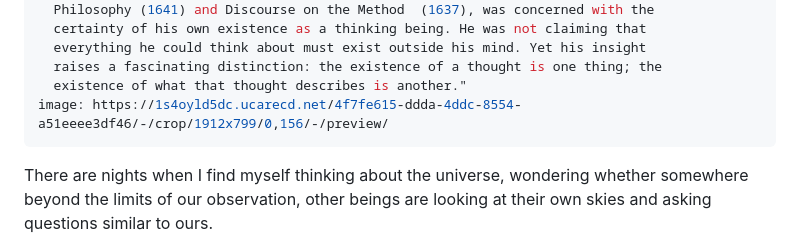
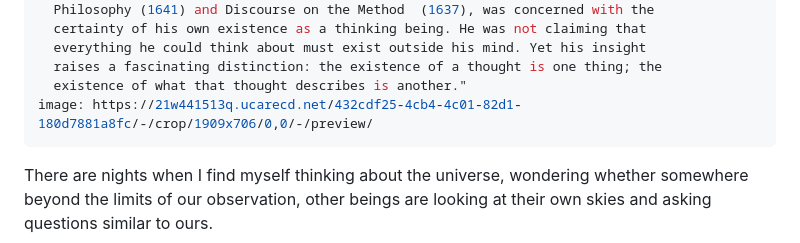
Before and after one commit to ericmugao36/ericmugao36.github.io, a Markdown page: _posts/2026-10-23-betting-on-humanity-why-i-want-us-to-survive-long-enough-to-explore-the-universe.md, the part around the change. GitHub-like rendering.

Commit message:
Update Blog Articles “2026-10-23-betting-on-humanity-why-i-want-us-to-survive-long-enough-to-explore-the-universe”
Co-authored-by: ericmugao36 <ericmugao36@gmail.com>

```diff
--- a/_posts/2026-10-23-betting-on-humanity-why-i-want-us-to-survive-long-enough-to-explore-the-universe.md
+++ b/_posts/2026-10-23-betting-on-humanity-why-i-want-us-to-survive-long-enough-to-explore-the-universe.md
@@ -9,7 +9,7 @@ description: "The French philosopher René Descartes famously wrote, “I think,
   everything he could think about must exist outside his mind. Yet his insight
   raises a fascinating distinction: the existence of a thought is one thing; the
   existence of what that thought describes is another."
-image: https://1s4oyld5dc.ucarecd.net/4f7fe615-ddda-4ddc-8554-a51eeee3df46/-/crop/1912x799/0,156/-/preview/
+image: https://21w441513q.ucarecd.net/432cdf25-4cb4-4c01-82d1-180d7881a8fc/-/crop/1909x706/0,0/-/preview/
 ---
 There are nights when I find myself thinking about the universe, wondering whether somewhere beyond the limits of our observation, other beings are looking at their own skies and asking questions similar to ours.
 
```
